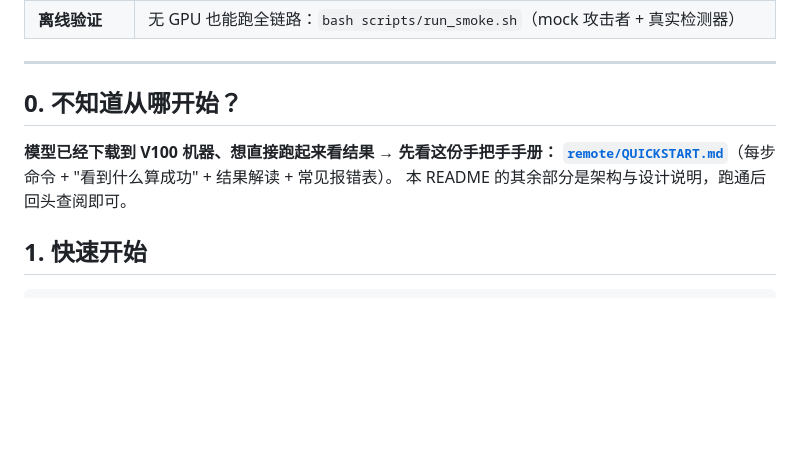
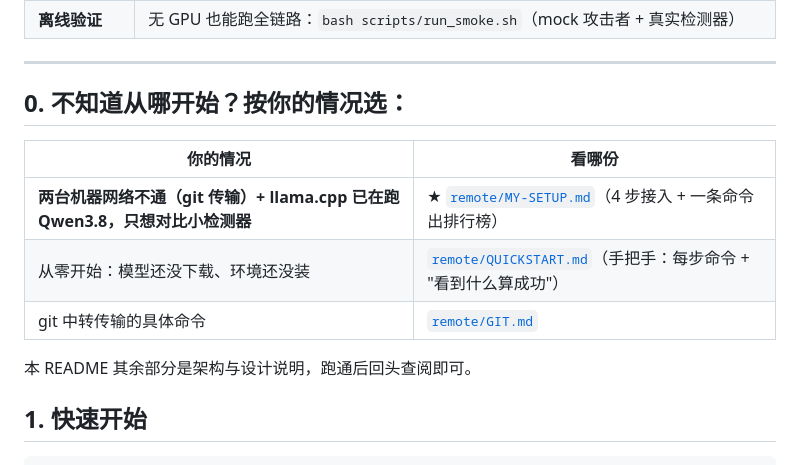
Before and after one commit to minionsjay/Adaptive-Attacks-Jailbreaks, a Markdown page: README.md, the part around the change. Rendered like a GitHub page; blank space fills up the shorter version.

Commit message:
docs: MY-SETUP 接入教程 + git 传输指南 + 对比排行脚本文档

```diff
--- a/README.md
+++ b/README.md
@@ -16,11 +16,15 @@
 
 ---
 
-## 0. 不知道从哪开始？
+## 0. 不知道从哪开始？按你的情况选：
 
-**模型已经下载到 V100 机器、想直接跑起来看结果 → 先看这份手把手手册：**
-**[`remote/QUICKSTART.md`](remote/QUICKSTART.md)**（每步命令 + "看到什么算成功" + 结果解读 + 常见报错表）。
-本 README 的其余部分是架构与设计说明，跑通后回头查阅即可。
+| 你的情况 | 看哪份 |
+|---|---|
+| **两台机器网络不通（git 传输）+ llama.cpp 已在跑 Qwen3.8，只想对比小检测器** | ★ [`remote/MY-SETUP.md`](remote/MY-SETUP.md)（4 步接入 + 一条命令出排行榜） |
+| 从零开始：模型还没下载、环境还没装 | [`remote/QUICKSTART.md`](remote/QUICKSTART.md)（手把手：每步命令 + "看到什么算成功"） |
+| git 中转传输的具体命令 | [`remote/GIT.md`](remote/GIT.md) |
+
+本 README 其余部分是架构与设计说明，跑通后回头查阅即可。
 
 ## 1. 快速开始
 
```
